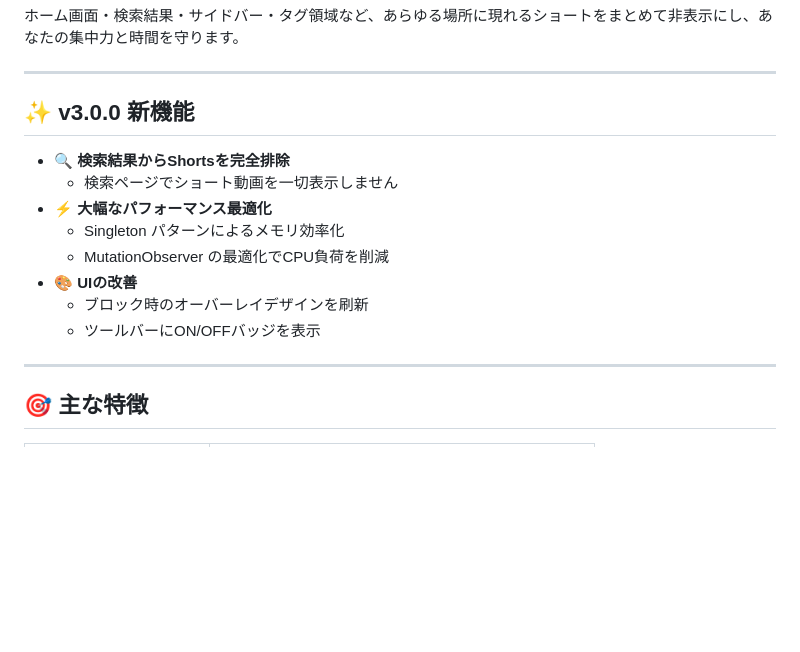
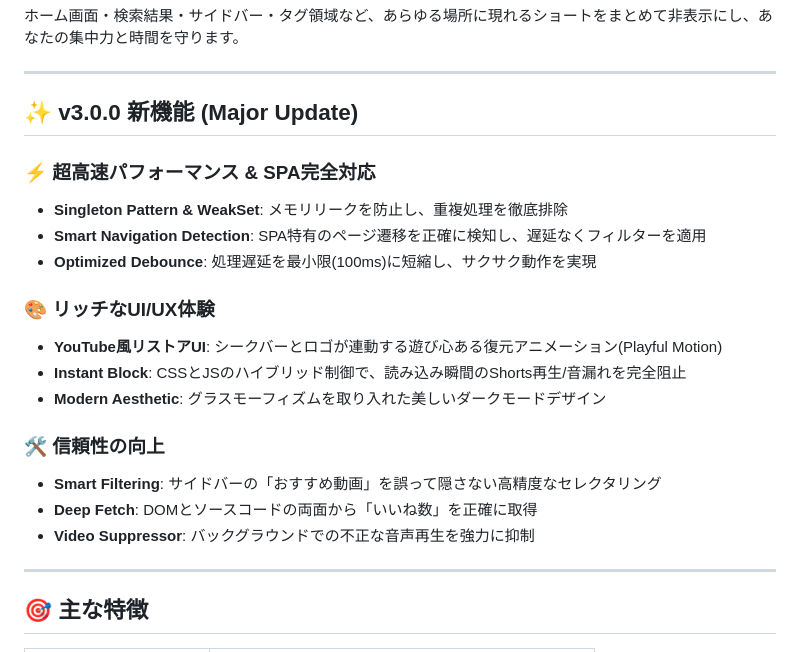
Before and after one commit to C-Tutu/Anti-YouTube-Shorts, a Markdown page: README.md, the part around the change. GitHub-like rendering; blank space fills up the shorter version.

Commit message:
feat(v3.0.0): Anti-Shorts v3.0.0 Major Update - UX/UI Overhaul & Performance
- Implement comprehensive specialized blocking for Shorts pages
- Add 'Instant Block' feature to prevent initial playback leaks (CSS+JS)
- Redesign Restore UI with YouTube-style seek bar & playful animation
- Optimize performance using WeakSet and improved MutationObserver
- Fix sidebar recommendation visibility bug by refining selectors
- Enhance metadata deep fetching for consistent Like counts
- Full SPA navigation support with 'yt-page-data-updated' event
- Refactor codebase with Singleton pattern and strict security measures

```diff
--- a/README.md
+++ b/README.md
@@ -23,16 +23,25 @@
 
 ---
 
-## ✨ v3.0.0 新機能
+## ✨ v3.0.0 新機能 (Major Update)
 
-- 🔍 **検索結果からShortsを完全排除**
-    - 検索ページでショート動画を一切表示しません
-- ⚡ **大幅なパフォーマンス最適化**
-    - Singleton パターンによるメモリ効率化
-    - MutationObserver の最適化でCPU負荷を削減
-- 🎨 **UIの改善**
-    - ブロック時のオーバーレイデザインを刷新
-    - ツールバーにON/OFFバッジを表示
+### ⚡ 超高速パフォーマンス & SPA完全対応
+
+- **Singleton Pattern & WeakSet**: メモリリークを防止し、重複処理を徹底排除
+- **Smart Navigation Detection**: SPA特有のページ遷移を正確に検知し、遅延なくフィルターを適用
+- **Optimized Debounce**: 処理遅延を最小限(100ms)に短縮し、サクサク動作を実現
+
+### 🎨 リッチなUI/UX体験
+
+- **YouTube風リストアUI**: シークバーとロゴが連動する遊び心ある復元アニメーション(Playful Motion)
+- **Instant Block**: CSSとJSのハイブリッド制御で、読み込み瞬間のShorts再生/音漏れを完全阻止
+- **Modern Aesthetic**: グラスモーフィズムを取り入れた美しいダークモードデザイン
+
+### 🛠️ 信頼性の向上
+
+- **Smart Filtering**: サイドバーの「おすすめ動画」を誤って隠さない高精度なセレクタリング
+- **Deep Fetch**: DOMとソースコードの両面から「いいね数」を正確に取得
+- **Video Suppressor**: バックグラウンドでの不正な音声再生を強力に抑制
 
 ---
 
```
